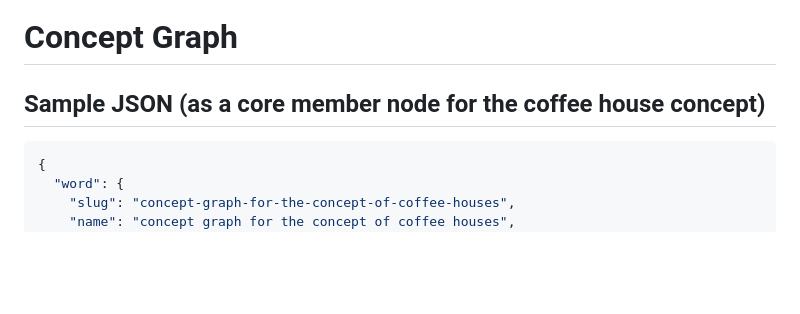
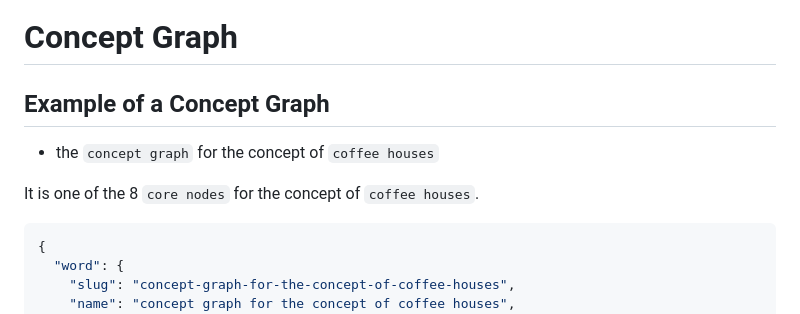
Before and after one commit to nous-clawds4/tapestry-cli, a Markdown page: docs/node-types/concept-graph.md, the part around the change. Rendered like a GitHub page; blank space fills up the shorter version.

````diff
--- a/docs/node-types/concept-graph.md
+++ b/docs/node-types/concept-graph.md
@@ -1,7 +1,11 @@
 Concept Graph
 =====
 
-## Sample JSON (as a core member node for the coffee house concept)
+## Example of a Concept Graph
+
+- the `concept graph` for the concept of `coffee houses`
+
+It is one of the 8 `core nodes` for the concept of `coffee houses`.
 
 ```json
 {
````
